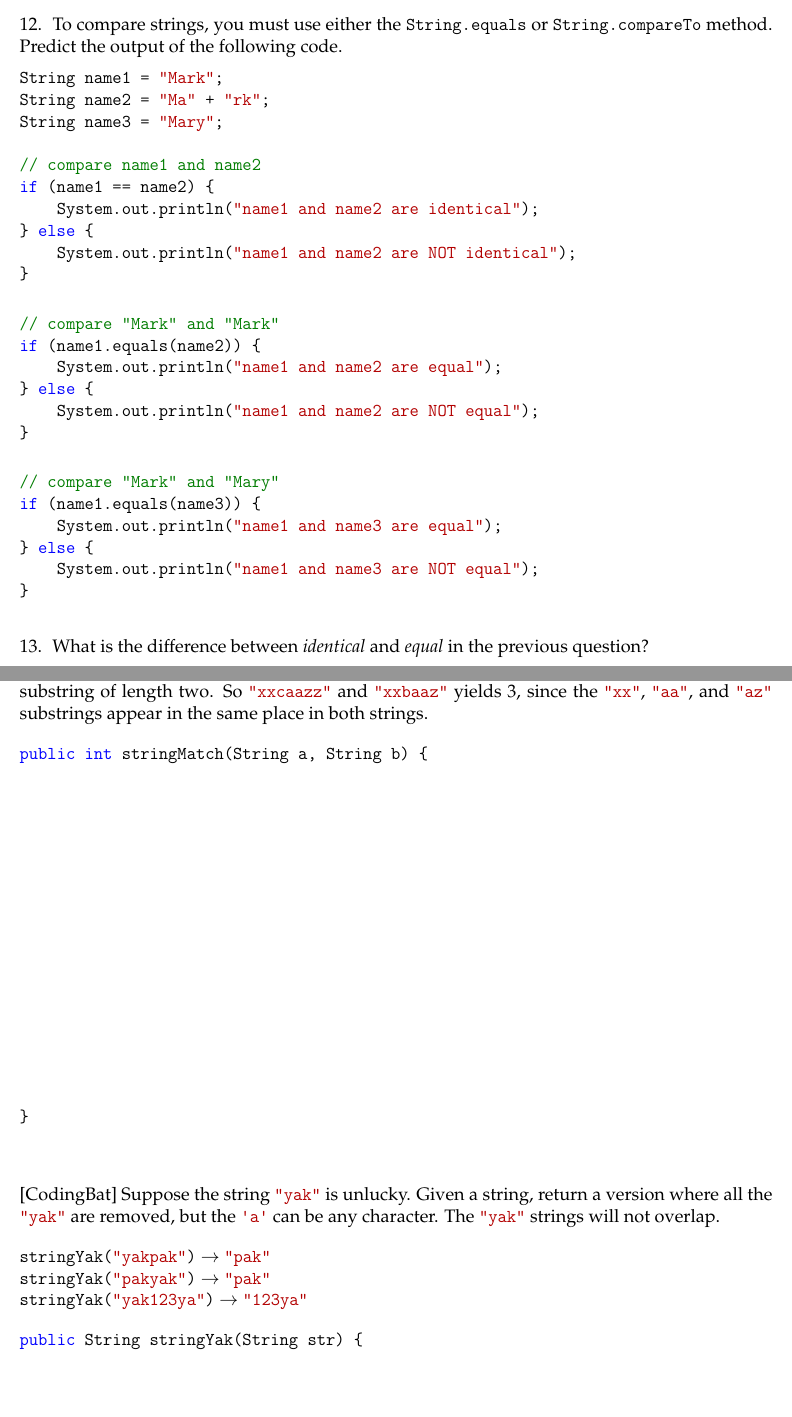
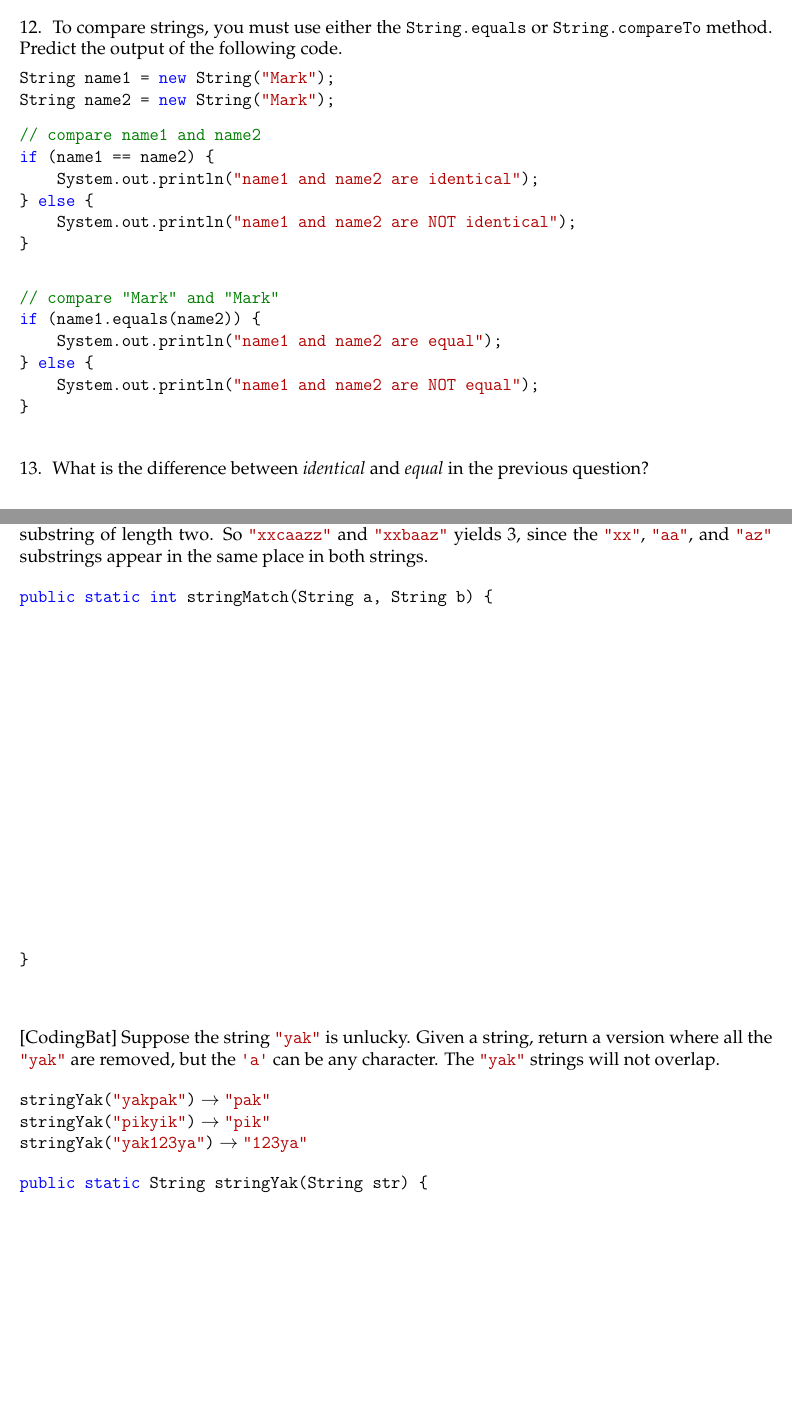
Before and after one commit to ChrisMayfield/cspogil, a LaTeX document (CS1/Act09/Act09-ObjectOriented.tex, which reads CS1/Act09/string-methods.tex): two parts of pages 5 and 7 of 8 before the commit and two parts of pages 5 and 6 of 7 after it, joined at a grey line, cut so that both start at the same text, the shorter picture padded with empty space. Compiled offline with pdfLaTeX.

Commit message:
fix #15 and resolve #16

```diff
--- a/CS1/Act09/string-methods.tex
+++ b/CS1/Act09/string-methods.tex
@@ -104,10 +104,11 @@ How many arguments does each method call in \ref{strAPI} have?
 Predict the output of the following code.
 
 \begin{javalst}
-String name1 = "Mark";
-String name2 = "Ma" + "rk";
-String name3 = "Mary";
+String name1 = new String("Mark");
+String name2 = new String("Mark");
+\end{javalst}
 
+\begin{javalst}
 // compare name1 and name2
 if (name1 == name2) {
     System.out.println("name1 and name2 are identical");
@@ -116,9 +117,9 @@ if (name1 == name2) {
 }
 \end{javalst}
 
-\vspace{-3ex}
+\vspace{-2ex}
 \begin{answer}[1em]
-\tt \hspace{1em} name1 and name2 are identical ~ \normalfont Note: compiler optimization
+\tt \hspace{1em} name1 and name2 are NOT identical
 \end{answer}
 
 \begin{javalst}
@@ -130,23 +131,9 @@ if (name1.equals(name2)) {
 }
 \end{javalst}
 
-\vspace{-3ex}
+\vspace{-2ex}
 \begin{answer}[1em]
 \tt \hspace{1em} name1 and name2 are equal
-\end{answer}
-
-\begin{javalst}
-// compare "Mark" and "Mary"
-if (name1.equals(name3)) {
-    System.out.println("name1 and name3 are equal");
-} else {
-    System.out.println("name1 and name3 are NOT equal");
-}
-\end{javalst}
-
-\vspace{-3ex}
-\begin{answer}[1em]
-\tt \hspace{1em} name1 and name3 are NOT equal
 \end{answer}
 
 
@@ -184,7 +171,7 @@ What two \java{String} methods will you need to solve it?
 
 \medskip
 \begin{javalst}
-public int stringMatch(String a, String b) {
+public static int stringMatch(String a, String b) {
 \end{javalst}
 
 \vspace{-1em}
@@ -219,13 +206,13 @@ public int stringMatch(String a, String b) {
 
 \java{stringYak("yakpak")} $\rightarrow$ \java{"pak"}
 
-\java{stringYak("pakyak")} $\rightarrow$ \java{"pak"}
+\java{stringYak("pikyik")} $\rightarrow$ \java{"pik"}
 
 \java{stringYak("yak123ya")} $\rightarrow$ \java{"123ya"}
 
 \medskip
 \begin{javalst}
-public String stringYak(String str) {
+public static String stringYak(String str) {
 \end{javalst}
 
 \vspace{-1em}
```
Also changed, not shown: CS1/Act09/string-methods.tex (2 more changed lines).
